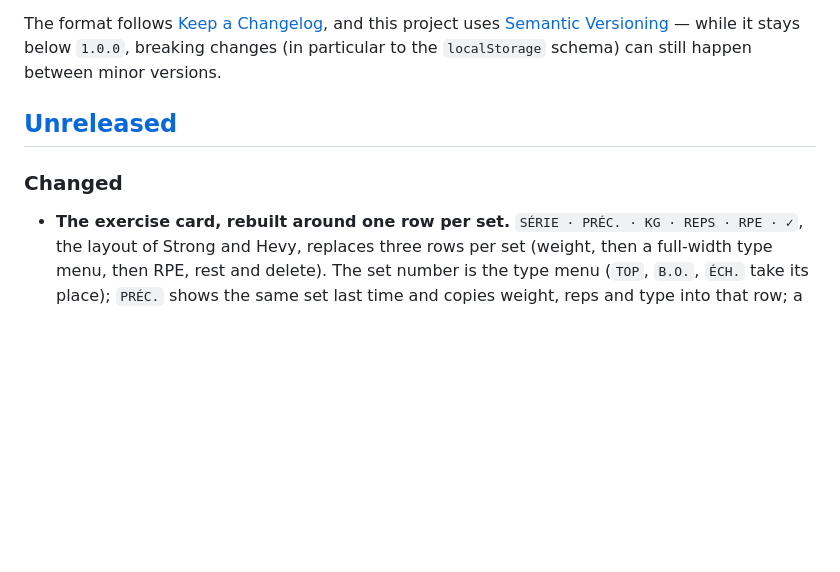
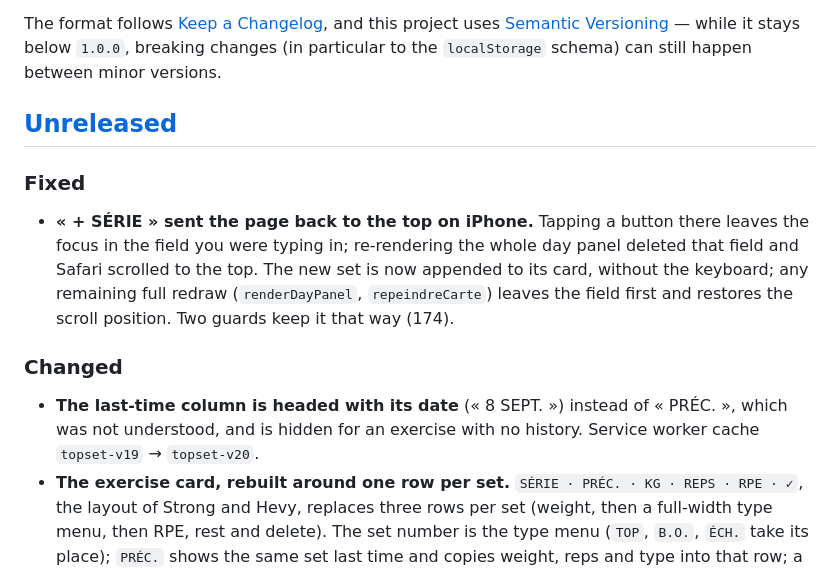
Before and after one commit to flxYom/top-set, a Markdown page: CHANGELOG.md, the part around the change. GitHub-like rendering; blank space fills up the shorter version.

```diff
--- a/CHANGELOG.md
+++ b/CHANGELOG.md
@@ -9,8 +9,20 @@ while it stays below `1.0.0`, breaking changes (in particular to the
 
 ## [Unreleased]
 
+### Fixed
+
+- **« + SÉRIE » sent the page back to the top on iPhone.** Tapping a button
+  there leaves the focus in the field you were typing in; re-rendering the whole
+  day panel deleted that field and Safari scrolled to the top. The new set is now
+  appended to its card, without the keyboard; any remaining full redraw
+  (`renderDayPanel`, `repeindreCarte`) leaves the field first and restores the
+  scroll position. Two guards keep it that way (174).
+
 ### Changed
 
+- **The last-time column is headed with its date** (« 8 SEPT. ») instead of
+  « PRÉC. », which was not understood, and is hidden for an exercise with no
+  history. Service worker cache `topset-v19` → `topset-v20`.
 - **The exercise card, rebuilt around one row per set.** `SÉRIE · PRÉC. · KG ·
   REPS · RPE · ✓`, the layout of Strong and Hevy, replaces three rows per set
   (weight, then a full-width type menu, then RPE, rest and delete). The set
```
Also changed, not shown: README.fr.md (+15 -6 lines), README.md (+14 -6 lines), screenshots/session.png, 8 other files.
